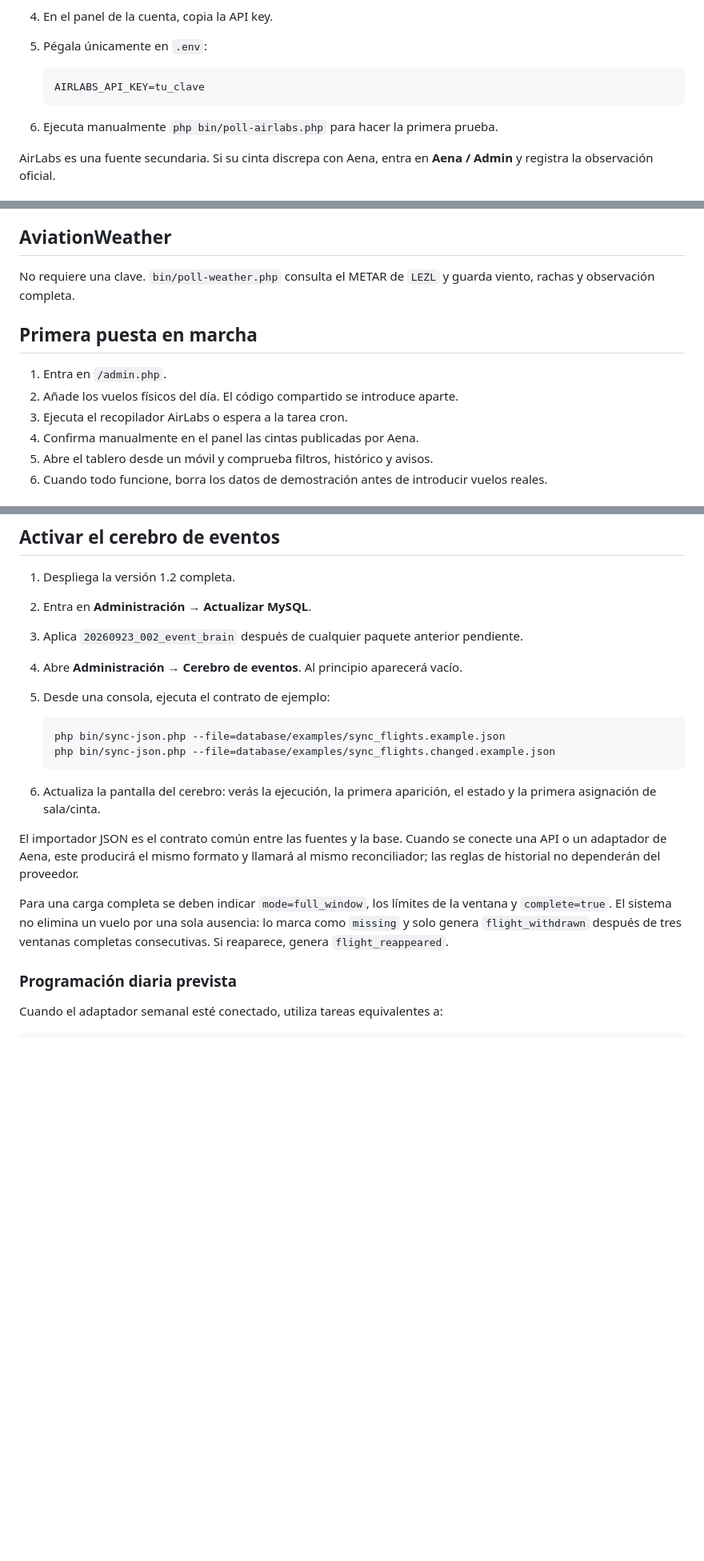
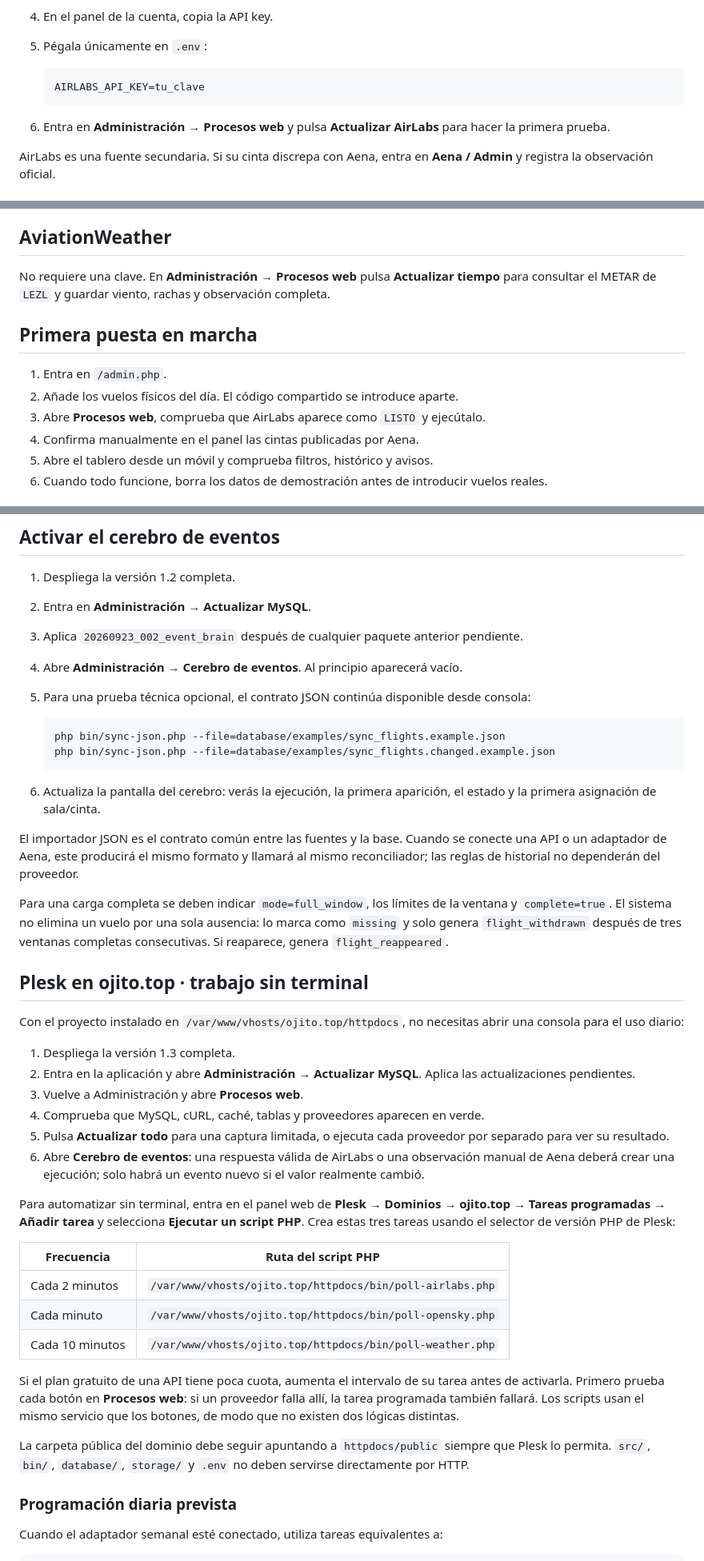
Before and after one commit to guchumu5/sevilla-flight-matrix, a Markdown page: GUIA_INSTALACION.md, 3 parts joined by grey strips. Shown at 80% size. Rendered like a GitHub page; blank space fills up the shorter version.

Commit message:
feat: add web-managed data collectors

````diff
--- a/GUIA_INSTALACION.md
+++ b/GUIA_INSTALACION.md
@@ -54,7 +54,7 @@ Si el alojamiento no permite elegir la raíz pública, coloca solamente el conte
    AIRLABS_API_KEY=tu_clave
    ```
 
-6. Ejecuta manualmente `php bin/poll-airlabs.php` para hacer la primera prueba.
+6. Entra en **Administración → Procesos web** y pulsa **Actualizar AirLabs** para hacer la primera prueba.
 
 AirLabs es una fuente secundaria. Si su cinta discrepa con Aena, entra en **Aena / Admin** y registra la observación oficial.
 
@@ -76,13 +76,13 @@ AirLabs es una fuente secundaria. Si su cinta discrepa con Aena, entra en **Aena
 
 ## AviationWeather
 
-No requiere una clave. `bin/poll-weather.php` consulta el METAR de `LEZL` y guarda viento, rachas y observación completa.
+No requiere una clave. En **Administración → Procesos web** pulsa **Actualizar tiempo** para consultar el METAR de `LEZL` y guardar viento, rachas y observación completa.
 
 ## Primera puesta en marcha
 
 1. Entra en `/admin.php`.
 2. Añade los vuelos físicos del día. El código compartido se introduce aparte.
-3. Ejecuta el recopilador AirLabs o espera a la tarea cron.
+3. Abre **Procesos web**, comprueba que AirLabs aparece como `LISTO` y ejecútalo.
 4. Confirma manualmente en el panel las cintas publicadas por Aena.
 5. Abre el tablero desde un móvil y comprueba filtros, histórico y avisos.
 6. Cuando todo funcione, borra los datos de demostración antes de introducir vuelos reales.
@@ -111,7 +111,7 @@ contraseña y la cookie de sesión durante el transporte.
 2. Entra en **Administración → Actualizar MySQL**.
 3. Aplica `20260923_002_event_brain` después de cualquier paquete anterior pendiente.
 4. Abre **Administración → Cerebro de eventos**. Al principio aparecerá vacío.
-5. Desde una consola, ejecuta el contrato de ejemplo:
+5. Para una prueba técnica opcional, el contrato JSON continúa disponible desde consola:
 
    ```bash
    php bin/sync-json.php --file=database/examples/sync_flights.example.json
@@ -129,6 +129,41 @@ Para una carga completa se deben indicar `mode=full_window`, los límites de la
 ventana y `complete=true`. El sistema no elimina un vuelo por una sola ausencia:
 lo marca como `missing` y solo genera `flight_withdrawn` después de tres ventanas
 completas consecutivas. Si reaparece, genera `flight_reappeared`.
+
+## Plesk en ojito.top · trabajo sin terminal
+
+Con el proyecto instalado en `/var/www/vhosts/ojito.top/httpdocs`, no necesitas
+abrir una consola para el uso diario:
+
+1. Despliega la versión 1.3 completa.
+2. Entra en la aplicación y abre **Administración → Actualizar MySQL**. Aplica
+   las actualizaciones pendientes.
+3. Vuelve a Administración y abre **Procesos web**.
+4. Comprueba que MySQL, cURL, caché, tablas y proveedores aparecen en verde.
+5. Pulsa **Actualizar todo** para una captura limitada, o ejecuta cada proveedor
+   por separado para ver su resultado.
+6. Abre **Cerebro de eventos**: una respuesta válida de AirLabs o una observación
+   manual de Aena deberá crear una ejecución; solo habrá un evento nuevo si el
+   valor realmente cambió.
+
+Para automatizar sin terminal, entra en el panel web de **Plesk → Dominios →
+ojito.top → Tareas programadas → Añadir tarea** y selecciona **Ejecutar un script
+PHP**. Crea estas tres tareas usando el selector de versión PHP de Plesk:
+
+| Frecuencia | Ruta del script PHP |
+|---|---|
+| Cada 2 minutos | `/var/www/vhosts/ojito.top/httpdocs/bin/poll-airlabs.php` |
+| Cada minuto | `/var/www/vhosts/ojito.top/httpdocs/bin/poll-opensky.php` |
+| Cada 10 minutos | `/var/www/vhosts/ojito.top/httpdocs/bin/poll-weather.php` |
+
+Si el plan gratuito de una API tiene poca cuota, aumenta el intervalo de su
+tarea antes de activarla. Primero prueba cada botón en **Procesos web**: si un
+proveedor falla allí, la tarea programada también fallará. Los scripts usan el
+mismo servicio que los botones, de modo que no existen dos lógicas distintas.
+
+La carpeta pública del dominio debe seguir apuntando a `httpdocs/public` siempre
+que Plesk lo permita. `src/`, `bin/`, `database/`, `storage/` y `.env` no deben
+servirse directamente por HTTP.
 
 ### Programación diaria prevista
 
````
